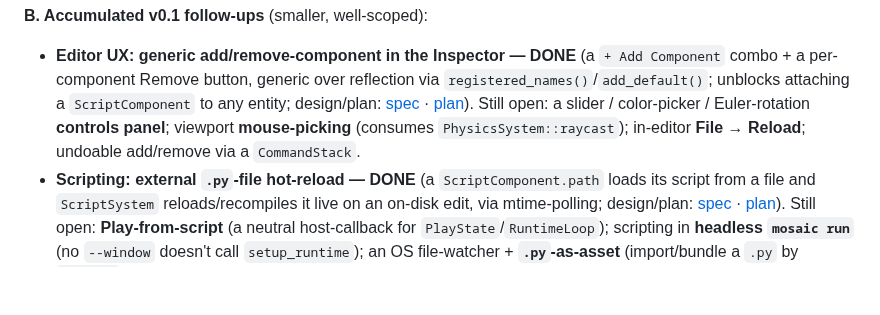
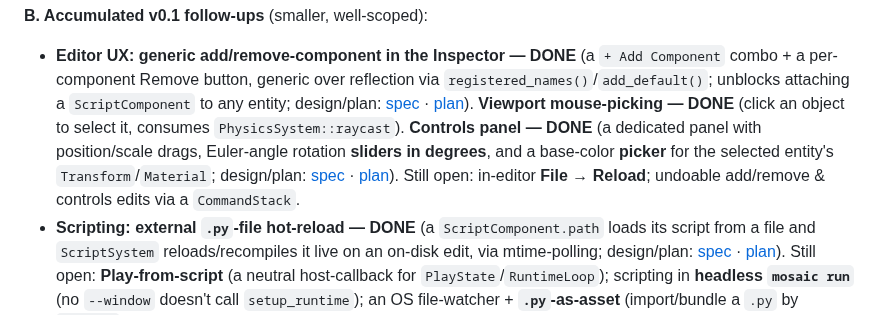
Before and after one commit to Evol-Luci/mosaic, a Markdown page: docs/project/next-steps.md, the part around the change. Drawn GitHub-style; blank space fills up the shorter version.

Commit message:
docs: mark Controls panel done in next-steps
Co-Authored-By: Claude Opus 4.8 <noreply@anthropic.com>

```diff
--- a/docs/project/next-steps.md
+++ b/docs/project/next-steps.md
@@ -138,9 +138,13 @@ Each item still gets its own brainstorm → spec → plan → TDD cycle.
   a per-component Remove button, generic over reflection via `registered_names()`/`add_default()`;
   unblocks attaching a `ScriptComponent` to any entity; design/plan:
   [spec](../superpowers/specs/2026-09-03-inspector-add-remove-component-design.md) ·
-  [plan](../superpowers/plans/2026-09-03-inspector-add-remove-component.md)). Still open: a slider /
-  color-picker / Euler-rotation **controls panel**; viewport **mouse-picking** (consumes
-  `PhysicsSystem::raycast`); in-editor **File → Reload**; undoable add/remove via a `CommandStack`.
+  [plan](../superpowers/plans/2026-09-03-inspector-add-remove-component.md)). **Viewport mouse-picking
+  — DONE** (click an object to select it, consumes `PhysicsSystem::raycast`). **Controls panel — DONE**
+  (a dedicated panel with position/scale drags, Euler-angle rotation **sliders in degrees**, and a
+  base-color **picker** for the selected entity's `Transform`/`Material`; design/plan:
+  [spec](../superpowers/specs/2026-09-03-transform-controls-panel-design.md) ·
+  [plan](../superpowers/plans/2026-09-03-transform-controls-panel.md)). Still open: in-editor
+  **File → Reload**; undoable add/remove & controls edits via a `CommandStack`.
 - **Scripting:** **external `.py`-file hot-reload — DONE** (a `ScriptComponent.path` loads its script
   from a file and `ScriptSystem` reloads/recompiles it live on an on-disk edit, via mtime-polling;
   design/plan: [spec](../superpowers/specs/2026-09-03-script-file-hotreload-design.md) ·
```
